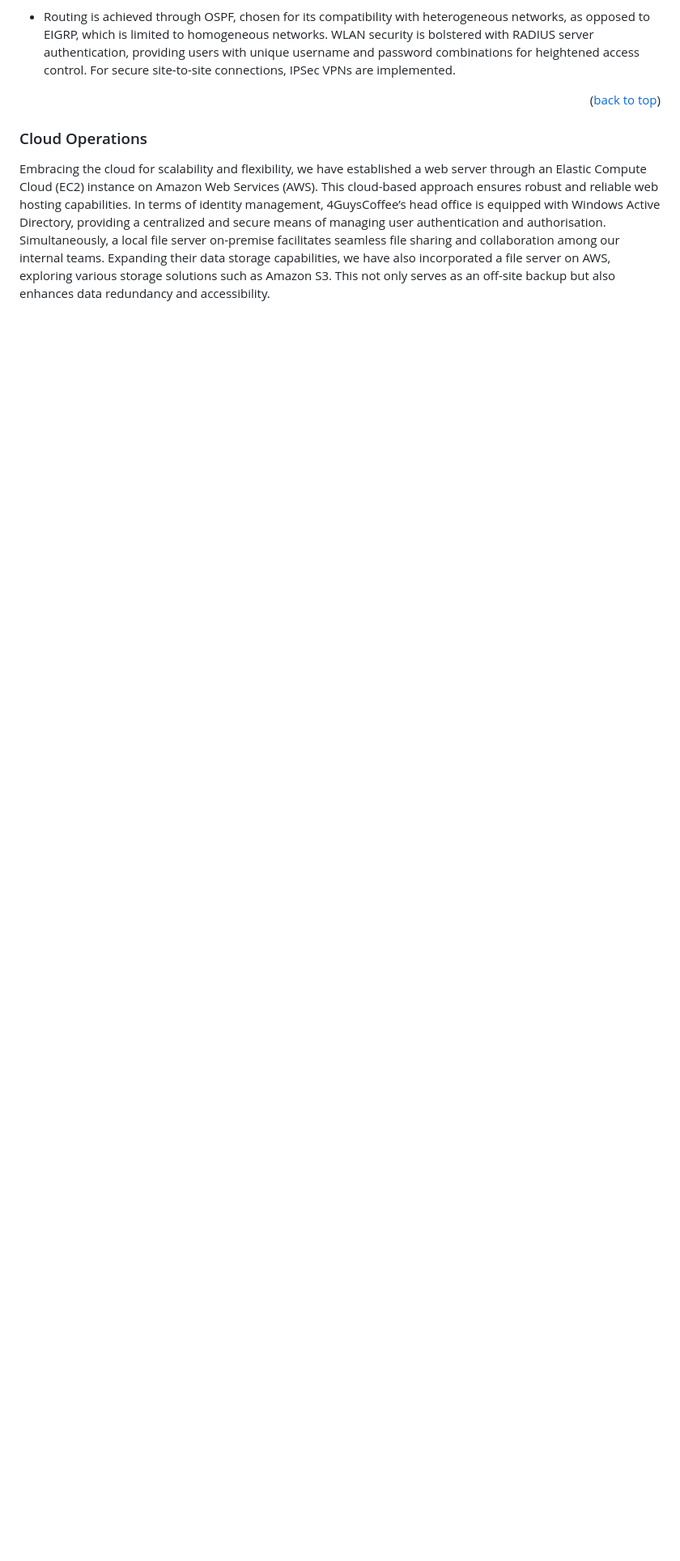
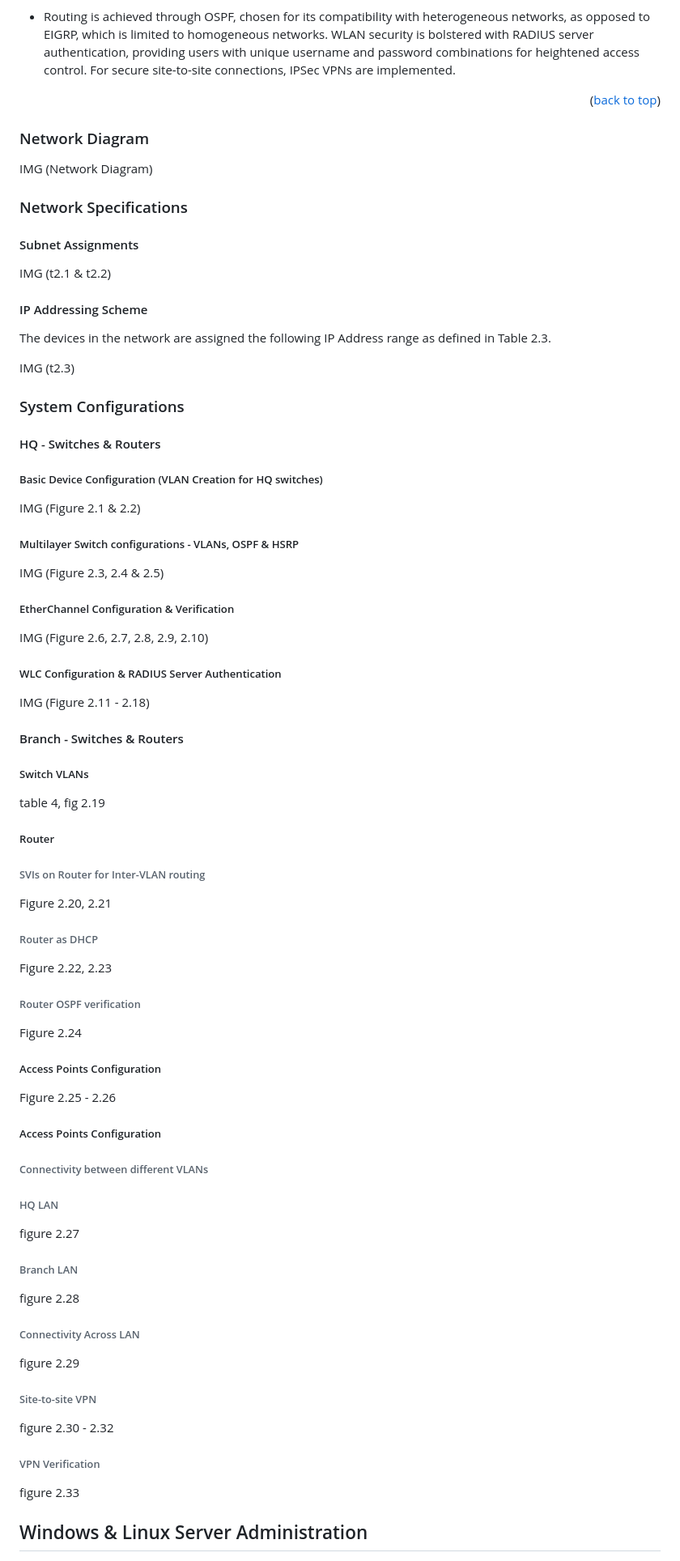
Before and after one commit to 4GuysCoffee/4GuysCoffee.github.io, a Markdown page: README.md, the part around the change printed below. Shown: that part at 81% size. Rendered like a GitHub page; blank space fills up the shorter version.

Commit message:
edited the contents

```diff
--- a/README.md
+++ b/README.md
@@ -87,6 +94,89 @@ The network architecture adopts a best-in-class approach by implementing a 3-tie
 
 <p align="right">(<a href="#readme-top">back to top</a>)</p>
 
-### Cloud Operations
+### Network Diagram
 
-Embracing the cloud for scalability and flexibility, we have established a web server through an Elastic Compute Cloud (EC2) instance on Amazon Web Services (AWS). This cloud-based approach ensures robust and reliable web hosting capabilities. In terms of identity management, 4GuysCoffee’s head office is equipped with Windows Active Directory, providing a centralized and secure means of managing user authentication and authorisation. Simultaneously, a local file server on-premise facilitates seamless file sharing and collaboration among our internal teams. Expanding their data storage capabilities, we have also incorporated a file server on AWS, exploring various storage solutions such as Amazon S3. This not only serves as an off-site backup but also enhances data redundancy and accessibility.
+IMG (Network Diagram)
+
+### Network Specifications
+
+#### Subnet Assignments
+
+IMG (t2.1 & t2.2)
+
+#### IP Addressing Scheme
+
+The devices in the network are assigned the following IP Address range as defined in Table 2.3.
+
+IMG (t2.3)
+
+### System Configurations
+
+#### HQ - Switches & Routers
+
+##### Basic Device Configuration (VLAN Creation for HQ switches)
+
+IMG (Figure 2.1 & 2.2)
+
+##### Multilayer Switch configurations - VLANs, OSPF & HSRP
+
+IMG (Figure 2.3, 2.4 & 2.5)
+
+##### EtherChannel Configuration & Verification
+
+IMG (Figure 2.6, 2.7, 2.8, 2.9, 2.10)
+
+##### WLC Configuration & RADIUS Server Authentication
+
+IMG (Figure 2.11 - 2.18)
+
+#### Branch - Switches & Routers
+
+##### Switch VLANs
+
+table 4, fig 2.19
+
+##### Router
+
+###### SVIs on Router for Inter-VLAN routing
+
+Figure 2.20, 2.21
+
+###### Router as DHCP
+
+Figure 2.22, 2.23
+
+###### Router OSPF verification
+
+Figure 2.24
+
+##### Access Points Configuration
+
+Figure 2.25 - 2.26
+
+##### Access Points Configuration
+
+###### Connectivity between different VLANs
+
+###### HQ LAN
+
+figure 2.27
+
+###### Branch LAN
+
+figure 2.28
+
+###### Connectivity Across LAN
+
+figure 2.29
+
+###### Site-to-site VPN
+
+figure 2.30 - 2.32
+
+###### VPN Verification
+
+figure 2.33
+
+## Windows & Linux Server Administration
+
```
Also changed, not shown: other parts of README.md (+34 -12 lines).
